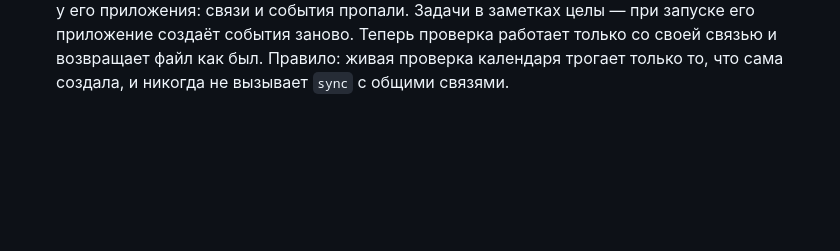
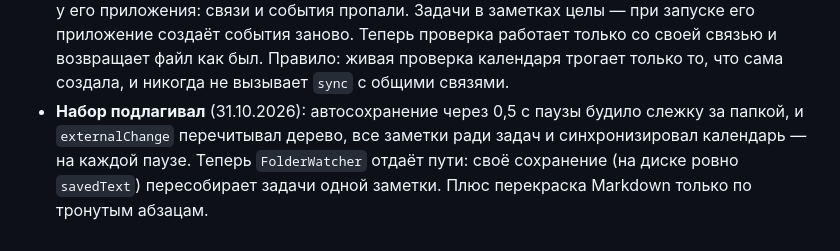
Before and after one commit to Excess-Lab/-notes-, a Markdown page: docs/PITFALLS.md, the part around the change. Rendered like a GitHub page; blank space fills up the shorter version.

```diff
--- a/docs/PITFALLS.md
+++ b/docs/PITFALLS.md
@@ -94,3 +94,7 @@
   события пропали. Задачи в заметках целы — при запуске его приложение создаёт события заново. Теперь
   проверка работает только со своей связью и возвращает файл как был. Правило: живая проверка календаря
   трогает только то, что сама создала, и никогда не вызывает `sync` с общими связями.
+- **Набор подлагивал** (31.10.2026): автосохранение через 0,5 с паузы будило слежку за папкой, и
+  `externalChange` перечитывал дерево, все заметки ради задач и синхронизировал календарь — на каждой паузе.
+  Теперь `FolderWatcher` отдаёт пути: своё сохранение (на диске ровно `savedText`) пересобирает задачи
+  одной заметки. Плюс перекраска Markdown только по тронутым абзацам.
```
Also changed, not shown: docs/TASKS.md (+2 -2 lines).
